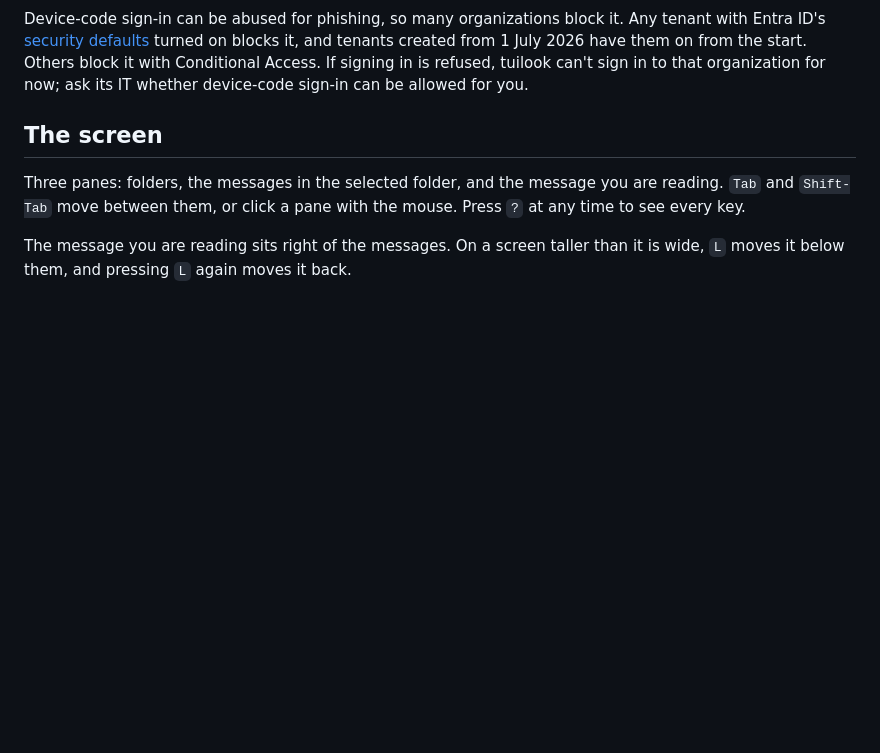
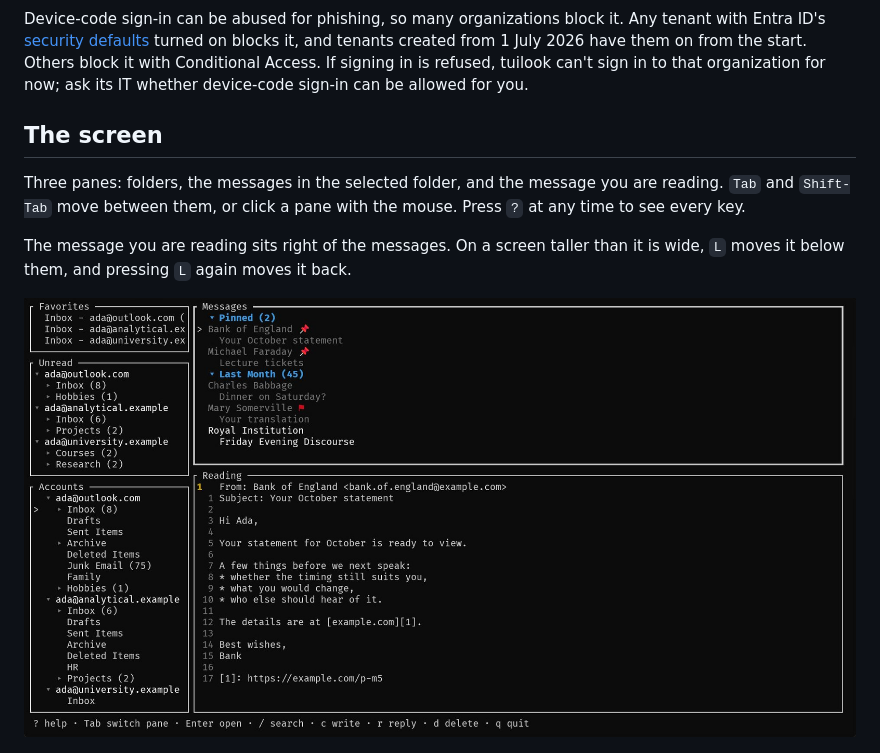
Before and after one commit to christianhelle/tuilook, a Markdown page: README.md, the part around the change. GitHub-like rendering; pictures changed too: images/emails-horizontal-layout.jpg (added); blank space fills up the shorter version.

Commit message:
Show the reading pane below the messages in the README

```diff
--- a/README.md
+++ b/README.md
@@ -235,6 +235,8 @@ mouse. Press `?` at any time to see every key.
 
 The message you are reading sits right of the messages. On a screen taller than
 it is wide, `L` moves it below them, and pressing `L` again moves it back.
+
+![The reading pane below the messages, after pressing L](images/emails-horizontal-layout.jpg)
 
 ![The keys, shown over the panes after pressing ?](images/help.jpg)
 
```
